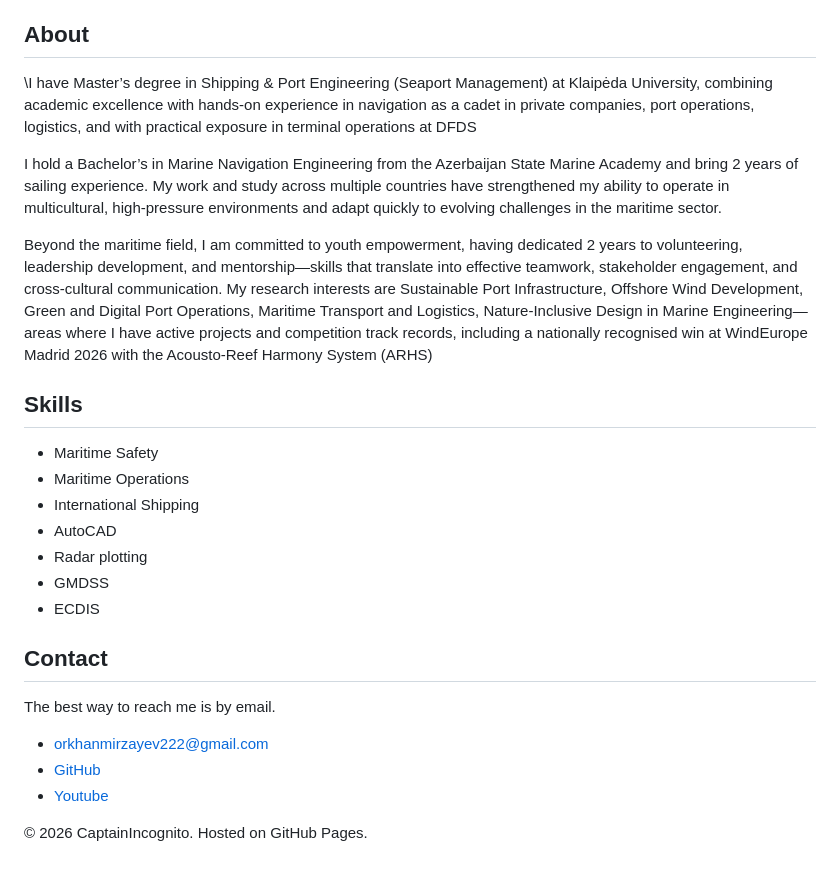
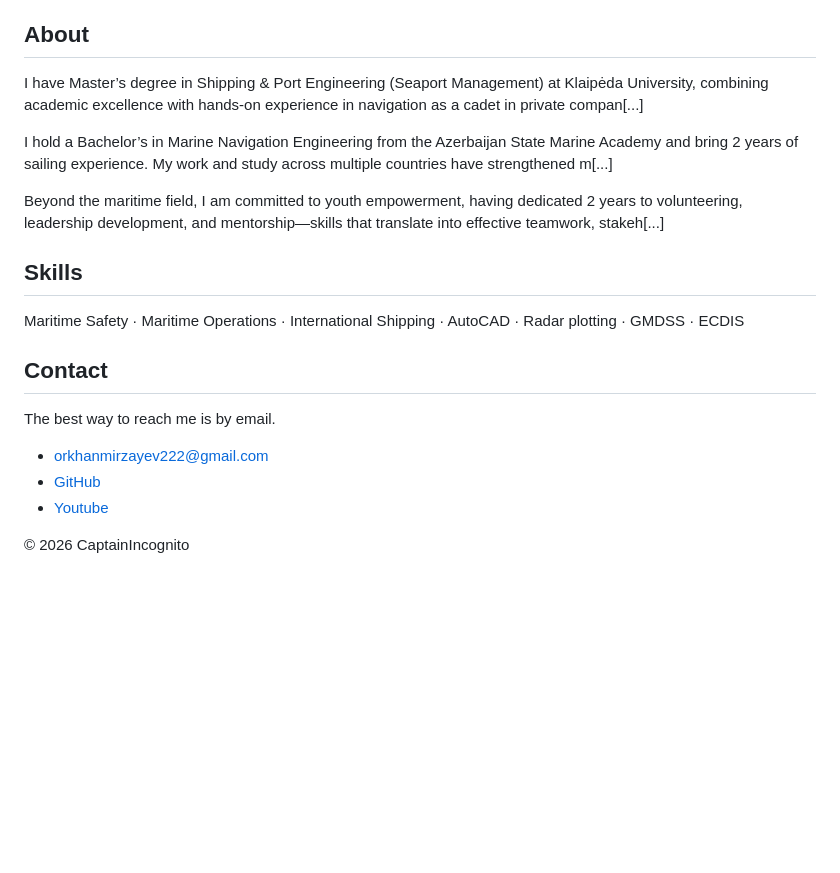
Before and after one commit to Orhanmirza03/Orhanmirza03.github.io, a Markdown page: README.md, the part around one of its changes. Rendered like a GitHub page; blank space fills up the shorter version.

```diff
--- a/README.md
+++ b/README.md
@@ -102,22 +45,15 @@ Finished
 
 ## About
 
-\I have Master’s degree in Shipping & Port Engineering (Seaport Management) at Klaipėda University, combining academic excellence with hands-on experience in navigation as a cadet in private companies, port operations, logistics, and with practical exposure in terminal operations at DFDS
+I have Master’s degree in Shipping & Port Engineering (Seaport Management) at Klaipėda University, combining academic excellence with hands-on experience in navigation as a cadet in private compan[...]
 
-I hold a Bachelor’s in Marine Navigation Engineering from the Azerbaijan State Marine Academy and bring 2 years of sailing experience. My work and study across multiple countries have strengthened my ability to operate in multicultural, high-pressure environments and adapt quickly to evolving challenges in the maritime sector.
+I hold a Bachelor’s in Marine Navigation Engineering from the Azerbaijan State Marine Academy and bring 2 years of sailing experience. My work and study across multiple countries have strengthened m[...]
 
-
-Beyond the maritime field, I am committed to youth empowerment, having dedicated 2 years to volunteering, leadership development, and mentorship—skills that translate into effective teamwork, stakeholder engagement, and cross-cultural communication. My research interests are Sustainable Port Infrastructure, Offshore Wind Development, Green and Digital Port Operations, Maritime Transport and Logistics, Nature-Inclusive Design in Marine Engineering— areas where I have active projects and competition track records, including a nationally recognised win at WindEurope Madrid 2026 with the Acousto-Reef Harmony System (ARHS)
+Beyond the maritime field, I am committed to youth empowerment, having dedicated 2 years to volunteering, leadership development, and mentorship—skills that translate into effective teamwork, stakeh[...]
 
 ## Skills
 
-- Maritime Safety
-- Maritime Operations
-- International Shipping
-- AutoCAD
-- Radar plotting
-- GMDSS
-- ECDIS
+Maritime Safety · Maritime Operations · International Shipping · AutoCAD · Radar plotting · GMDSS · ECDIS
 
 ## Contact
 
@@ -129,2 +65,2 @@ The best way to reach me is by email.
 
-© 2026 CaptainIncognito. Hosted on GitHub Pages.
+© 2026 CaptainIncognito
```
Also changed, not shown: other parts of README.md (+27 -84 lines).
